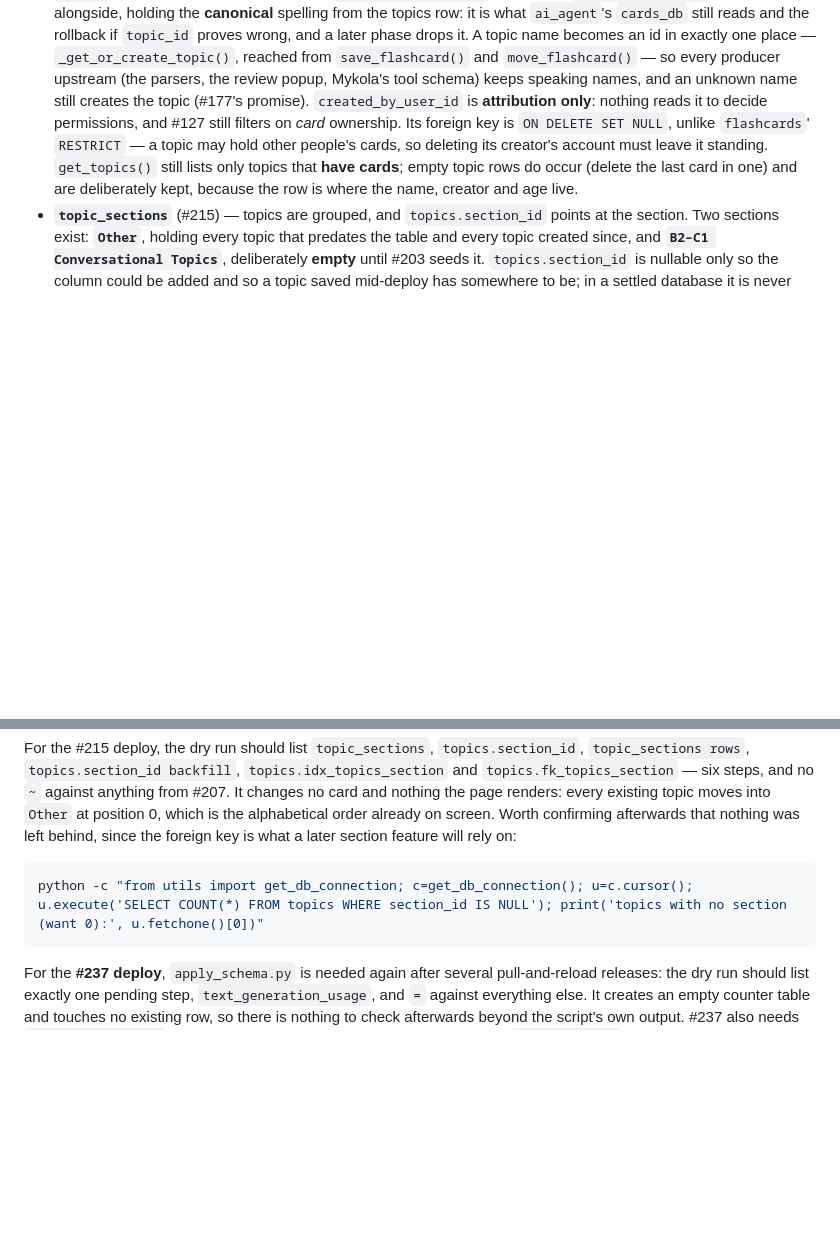
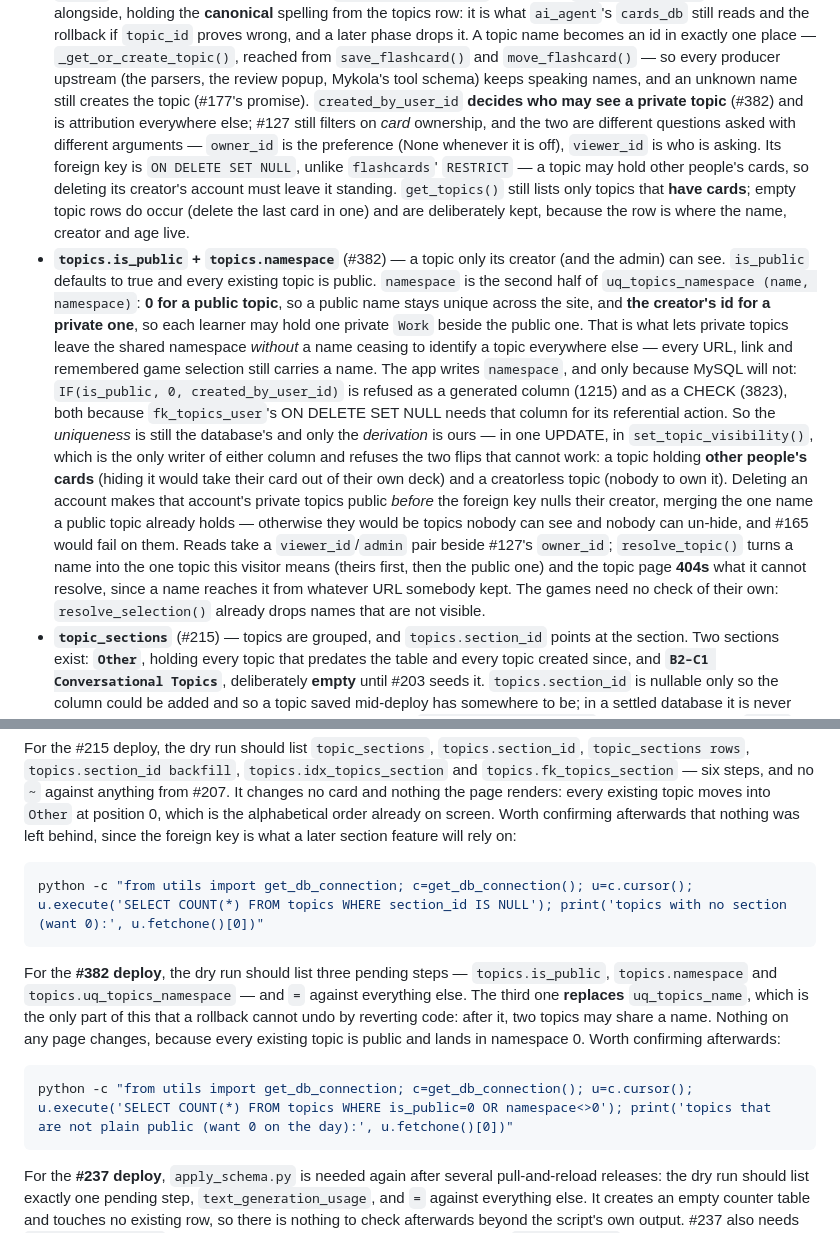
Before and after one commit to Kuantor/kuantorflow, a Markdown page: CLAUDE.md, 2 parts joined by grey strips. Rendered like a GitHub page; blank space fills up the shorter version.

Commit message:
Document private topics for learners and for the deploy (#382)
The guide gets its own heading, which is how Mykola retrieves it: what private
means, that the admin can still see it (so the promise is stated as "only you
and the admin" rather than quietly being that), the two refusals and why, and
that your own topic wins when a name is shared.

CLAUDE.md gets the columns and the rule they encode, the reason the app writes
`namespace` rather than the database deriving it, and a deploy note -- three
pending steps, and the one part a rollback cannot undo by reverting code.

Co-Authored-By: Claude Opus 5 <noreply@anthropic.com>

````diff
--- a/CLAUDE.md
+++ b/CLAUDE.md
@@ -292,13 +292,42 @@ Needs a gitignored `.env` (see `.env.example`): `SECRET_KEY`, `DB_*` (MySQL),
   reached from `save_flashcard()` and `move_flashcard()` — so every producer
   upstream (the parsers, the review popup, Mykola's tool schema) keeps speaking
   names, and an unknown name still creates the topic (#177's promise).
-  `created_by_user_id` is **attribution only**: nothing reads it to decide
-  permissions, and #127 still filters on *card* ownership. Its foreign key is
+  `created_by_user_id` **decides who may see a private topic** (#382) and is
+  attribution everywhere else; #127 still filters on *card* ownership, and the
+  two are different questions asked with different arguments — `owner_id` is
+  the preference (None whenever it is off), `viewer_id` is who is asking. Its foreign key is
   `ON DELETE SET NULL`, unlike `flashcards`' `RESTRICT` — a topic may hold other
   people's cards, so deleting its creator's account must leave it standing.
   `get_topics()` still lists only topics that **have cards**; empty topic rows do
   occur (delete the last card in one) and are deliberately kept, because the row
   is where the name, creator and age live.
+- **`topics.is_public` + `topics.namespace`** (#382) — a topic only its creator
+  (and the admin) can see. `is_public` defaults to true and every existing topic
+  is public. `namespace` is the second half of `uq_topics_namespace (name,
+  namespace)`: **0 for a public topic**, so a public name stays unique across
+  the site, and **the creator's id for a private one**, so each learner may hold
+  one private `Work` beside the public one. That is what lets private topics
+  leave the shared namespace *without* a name ceasing to identify a topic
+  everywhere else — every URL, link and remembered game selection still carries
+  a name.
+  The app writes `namespace`, and only because MySQL will not:
+  `IF(is_public, 0, created_by_user_id)` is refused as a generated column (1215)
+  and as a CHECK (3823), both because `fk_topics_user`'s ON DELETE SET NULL
+  needs that column for its referential action. So the *uniqueness* is still the
+  database's and only the *derivation* is ours — in one UPDATE, in
+  `set_topic_visibility()`, which is the only writer of either column and
+  refuses the two flips that cannot work: a topic holding **other people's
+  cards** (hiding it would take their card out of their own deck) and a
+  creatorless topic (nobody to own it). Deleting an account makes that account's
+  private topics public *before* the foreign key nulls their creator, merging
+  the one name a public topic already holds — otherwise they would be topics
+  nobody can see and nobody can un-hide, and #165 would fail on them.
+  Reads take a `viewer_id`/`admin` pair beside #127's `owner_id`;
+  `resolve_topic()` turns a name into the one topic this visitor means (theirs
+  first, then the public one) and the topic page **404s** what it cannot
+  resolve, since a name reaches it from whatever URL somebody kept. The games
+  need no check of their own: `resolve_selection()` already drops names that are
+  not visible.
 - **`topic_sections`** (#215) — topics are grouped, and `topics.section_id`
   points at the section. Two sections exist: **`Other`**, holding every topic
   that predates the table and every topic created since, and **`B2–C1
@@ -434,6 +463,17 @@ behind, since the foreign key is what a later section feature will rely on:
 python -c "from utils import get_db_connection; c=get_db_connection(); u=c.cursor(); u.execute('SELECT COUNT(*) FROM topics WHERE section_id IS NULL'); print('topics with no section (want 0):', u.fetchone()[0])"
 ```
 
+For the **#382 deploy**, the dry run should list three pending steps —
+`topics.is_public`, `topics.namespace` and `topics.uq_topics_namespace` — and
+`=` against everything else. The third one **replaces** `uq_topics_name`, which
+is the only part of this that a rollback cannot undo by reverting code: after it,
+two topics may share a name. Nothing on any page changes, because every existing
+topic is public and lands in namespace 0. Worth confirming afterwards:
+
+```bash
+python -c "from utils import get_db_connection; c=get_db_connection(); u=c.cursor(); u.execute('SELECT COUNT(*) FROM topics WHERE is_public=0 OR namespace<>0'); print('topics that are not plain public (want 0 on the day):', u.fetchone()[0])"
+```
+
 For the **#237 deploy**, `apply_schema.py` is needed again after several
 pull-and-reload releases: the dry run should list exactly one pending step,
 `text_generation_usage`, and `=` against everything else. It creates an empty
````
Also changed, not shown: docs/user-guide.md (+10 -0 lines).
